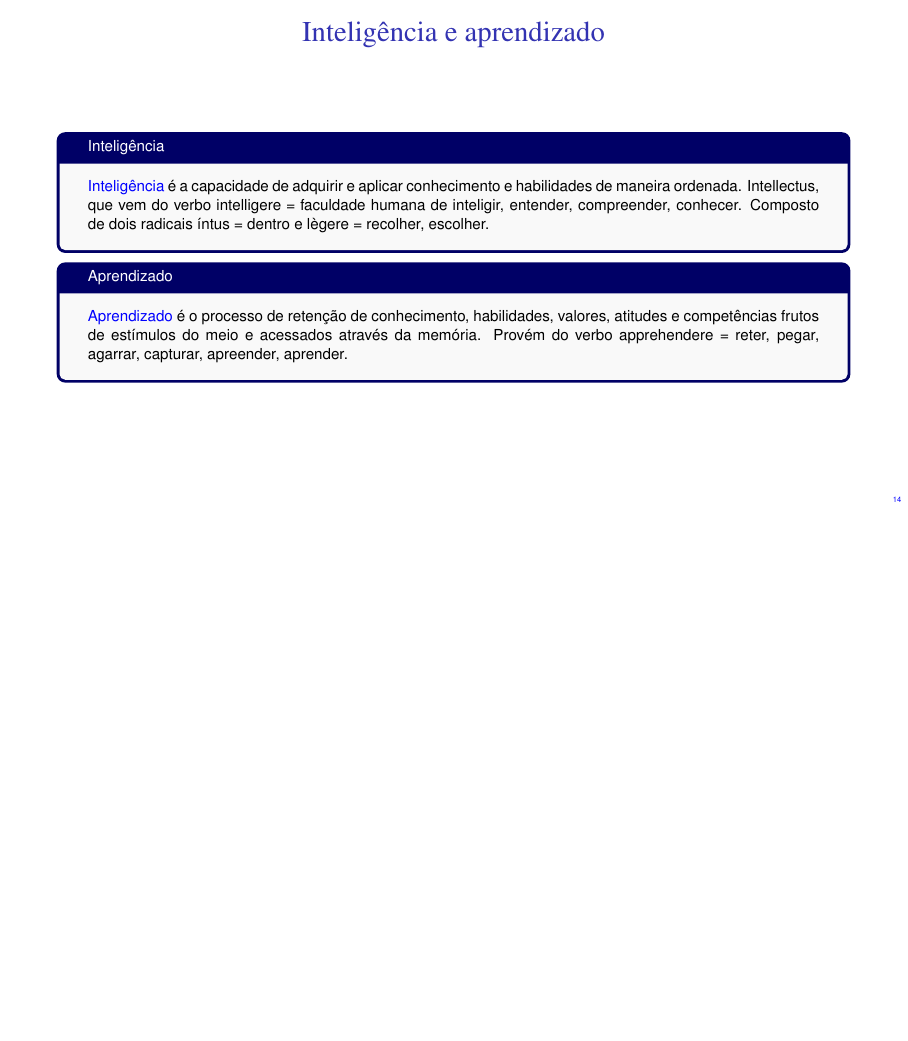
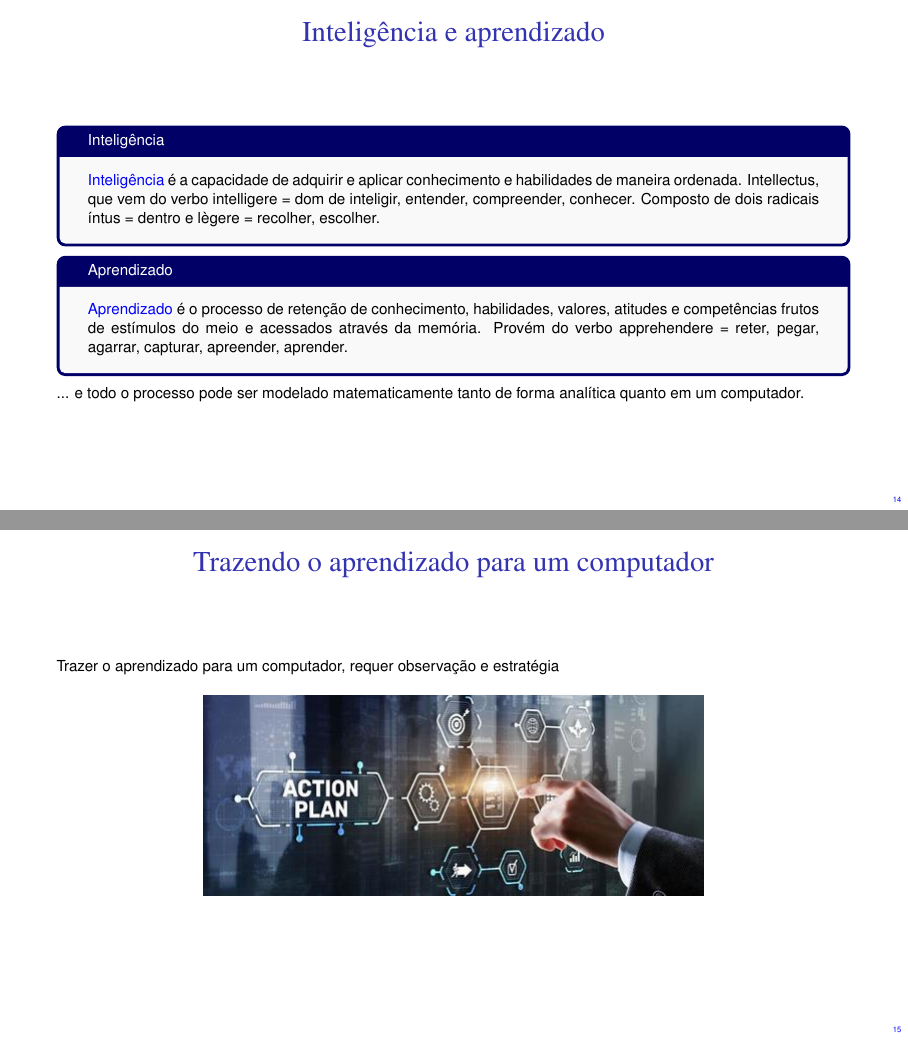
Before and after one commit to TClassrooms/HungersOfScience, LaTeX slides (TeX/presHoS.tex): page 19 of 21 before the commit and pages 21 and 23 of 25 after it, the two joined at a grey line, the shorter picture padded with empty space. Compiled offline with pdfLaTeX.

Commit message:
Atualiza a apresentação

```diff
--- a/TeX/presHoS.tex
+++ b/TeX/presHoS.tex
@@ -417,11 +417,11 @@
 
 \begin{frame}
 	\frametitle{Inteligência e aprendizado}
-
+	\pause
 	\begin{tcolorbox}[colback=gray!5,colframe=blue!40!black,title=Inteligência]
 		\justifying
 		\textcolor{blue}{Inteligência} é a capacidade de adquirir e aplicar conhecimento e habilidades de maneira ordenada.
-		Intellectus, que vem do verbo intelligere = faculdade humana de inteligir, entender, compreender, conhecer. Composto de dois radicais íntus = dentro e lègere = recolher, escolher.
+		Intellectus, que vem do verbo intelligere = dom de inteligir, entender, compreender, conhecer. Composto de dois radicais íntus = dentro e lègere = recolher, escolher.
     \end{tcolorbox}
 \pause
 	\begin{tcolorbox}[colback=gray!5,colframe=blue!40!black,title=Aprendizado]
@@ -429,10 +429,27 @@
 		\textcolor{blue}{Aprendizado} é o processo de retenção de conhecimento, habilidades, valores, atitudes e competências frutos de estímulos do meio e acessados através da memória.
 		Provém do verbo apprehendere = reter, pegar, agarrar, capturar, apreender, aprender.
 	\end{tcolorbox}
+	\pause
+	... e todo o processo pode ser modelado matematicamente tanto de forma analítica quanto em um computador.
 \end{frame}
 
 
 \section{Trazendo o aprendizado para um computador}
+
+
+\begin{frame}
+	\frametitle{Trazendo o aprendizado para um computador}
+    \pause
+	Trazer o aprendizado para um computador, requer observação e estratégia
+	\begin{figure}
+		\centering
+		\includegraphics[scale=0.5]{images/estratégia.jpg} % Substitua pelo caminho da sua primeira figura
+		\end{figure}
+
+\end{frame}
+
+
+
 
 \section{Conceitos envolvidos}
 
```
Also changed, not shown: TeX/images/estratégia.jpg (added), TeX/presHoS.tex (2 more changed lines), 1 other file.
